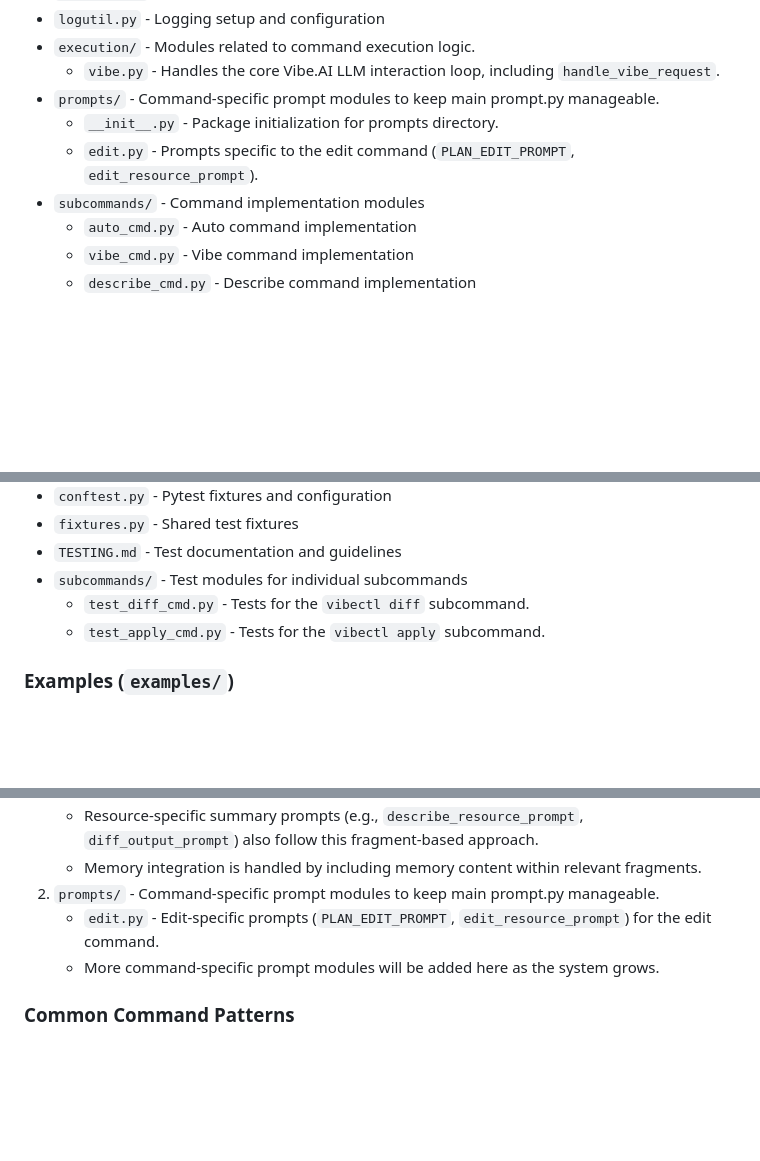
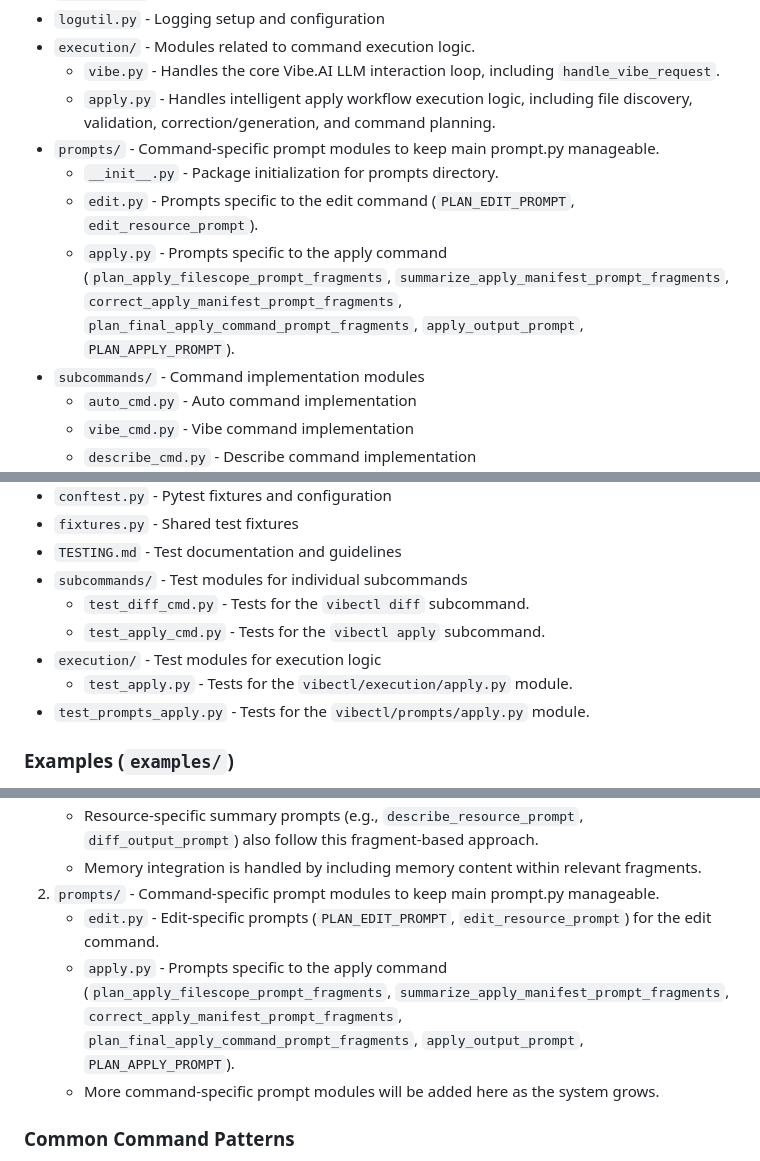
Before and after one commit to othercriteria/vibectl, a Markdown page: STRUCTURE.md, 3 parts joined by grey strips. Rendered like a GitHub page; blank space fills up the shorter version.

Commit message:
docs: complete apply refactor documentation and cleanup

```diff
--- a/STRUCTURE.md
+++ b/STRUCTURE.md
@@ -26,9 +26,11 @@ This document provides an overview of the project's structure and organization.
 - `logutil.py` - Logging setup and configuration
 - `execution/` - Modules related to command execution logic.
   - `vibe.py` - Handles the core Vibe.AI LLM interaction loop, including `handle_vibe_request`.
+  - `apply.py` - Handles intelligent apply workflow execution logic, including file discovery, validation, correction/generation, and command planning.
 - `prompts/` - Command-specific prompt modules to keep main prompt.py manageable.
   - `__init__.py` - Package initialization for prompts directory.
   - `edit.py` - Prompts specific to the edit command (`PLAN_EDIT_PROMPT`, `edit_resource_prompt`).
+  - `apply.py` - Prompts specific to the apply command (`plan_apply_filescope_prompt_fragments`, `summarize_apply_manifest_prompt_fragments`, `correct_apply_manifest_prompt_fragments`, `plan_final_apply_command_prompt_fragments`, `apply_output_prompt`, `PLAN_APPLY_PROMPT`).
 - `subcommands/` - Command implementation modules
   - `auto_cmd.py` - Auto command implementation
   - `vibe_cmd.py` - Vibe command implementation
@@ -62,6 +64,9 @@ This document provides an overview of the project's structure and organization.
 - `subcommands/` - Test modules for individual subcommands
   - `test_diff_cmd.py` - Tests for the `vibectl diff` subcommand.
   - `test_apply_cmd.py` - Tests for the `vibectl apply` subcommand.
+- `execution/` - Test modules for execution logic
+  - `test_apply.py` - Tests for the `vibectl/execution/apply.py` module.
+- `test_prompts_apply.py` - Tests for the `vibectl/prompts/apply.py` module.
 
 ### Examples (`examples/`)
 
@@ -165,6 +170,7 @@ This document provides an overview of the project's structure and organization.
    - Memory integration is handled by including memory content within relevant fragments.
 2. `prompts/` - Command-specific prompt modules to keep main prompt.py manageable.
    - `edit.py` - Edit-specific prompts (`PLAN_EDIT_PROMPT`, `edit_resource_prompt`) for the edit command.
+   - `apply.py` - Prompts specific to the apply command (`plan_apply_filescope_prompt_fragments`, `summarize_apply_manifest_prompt_fragments`, `correct_apply_manifest_prompt_fragments`, `plan_final_apply_command_prompt_fragments`, `apply_output_prompt`, `PLAN_APPLY_PROMPT`).
    - More command-specific prompt modules will be added here as the system grows.
 
 ### Common Command Patterns
```
Also changed, not shown: CHANGELOG.md (+8 -5 lines), PLANNED_CHANGES.md (deleted, +0 -95 lines).
